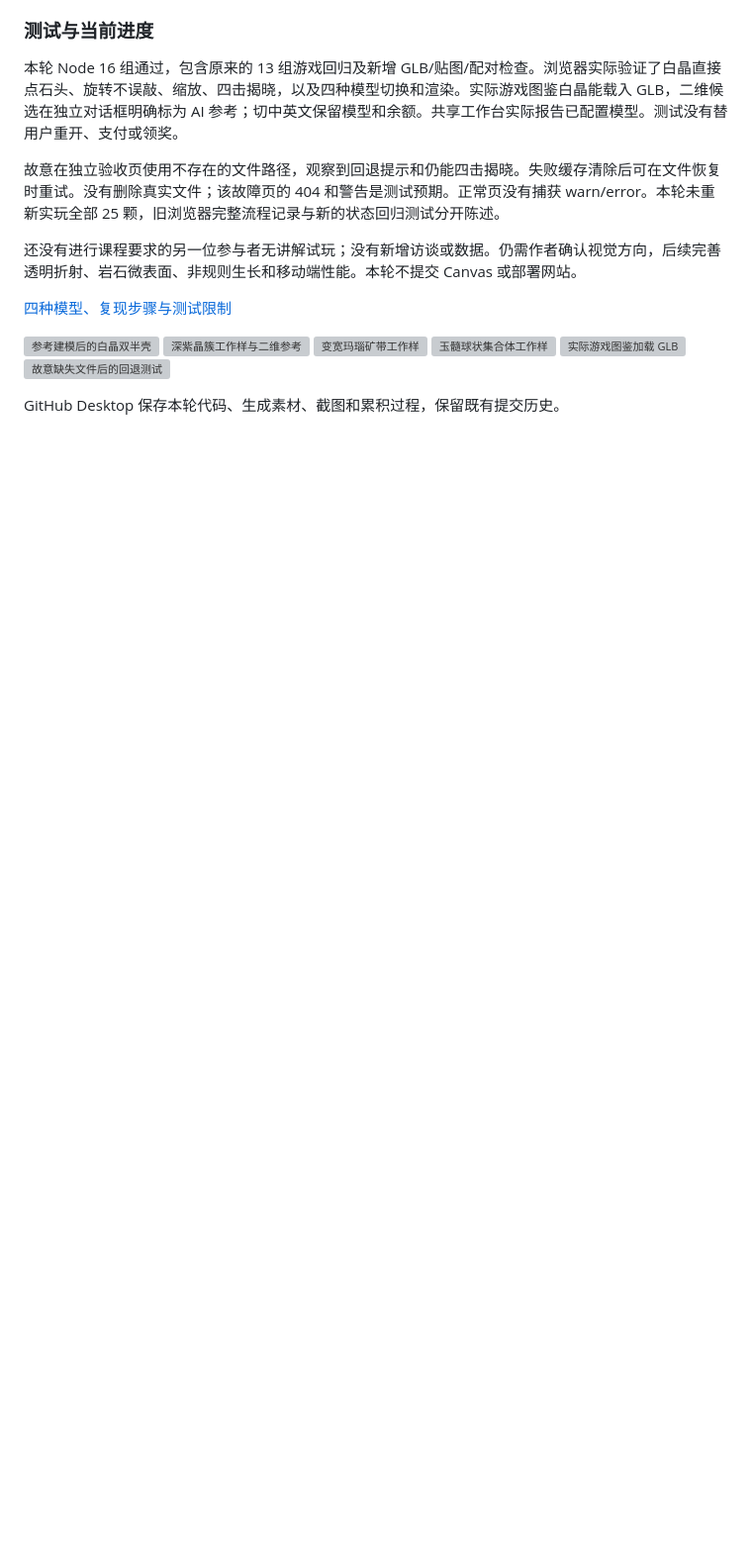
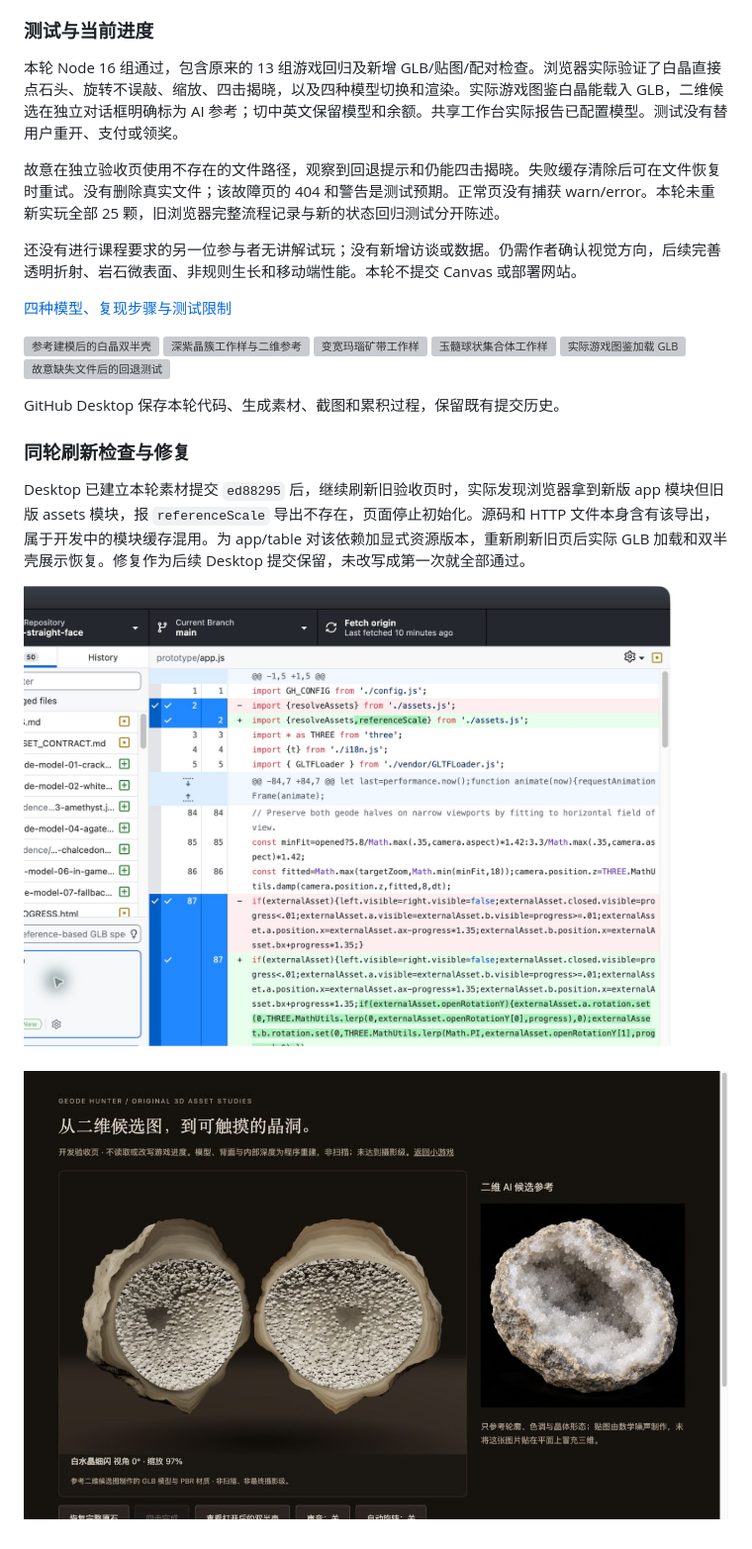
Before and after one commit to Lumina611/Geode-Hunter, a Markdown page: PROCESS.md, the part around the change. Shown at 99% size. GitHub-like rendering; pictures changed too: docs/evidence/geode-model-08-desktop.jpg (added), docs/evidence/geode-model-09-cache-fixed.jpg (added); blank space fills up the shorter version; grey boxes are pictures that could not be loaded.

Commit message:
Fix cached asset module mismatch on model preview refresh

```diff
--- a/PROCESS.md
+++ b/PROCESS.md
@@ -360,3 +360,10 @@ Codex 编写可重复运行的生成器，导出四个独立 GLB。短细晶、
 ![故意缺失文件后的回退测试](docs/evidence/geode-model-07-fallback.jpg)
 
 GitHub Desktop 保存本轮代码、生成素材、截图和累积过程，保留既有提交历史。
+
+### 同轮刷新检查与修复
+
+Desktop 已建立本轮素材提交 `ed88295` 后，继续刷新旧验收页时，实际发现浏览器拿到新版 app 模块但旧版 assets 模块，报 `referenceScale` 导出不存在，页面停止初始化。源码和 HTTP 文件本身含有该导出，属于开发中的模块缓存混用。为 app/table 对该依赖加显式资源版本，重新刷新旧页后实际 GLB 加载和双半壳展示恢复。修复作为后续 Desktop 提交保留，未改写成第一次就全部通过。
+
+![Desktop 本轮素材提交操作](docs/evidence/geode-model-08-desktop.jpg)
+![修复缓存混用后刷新成功的实际画面](docs/evidence/geode-model-09-cache-fixed.jpg)
```
Also changed, not shown: docs/REFERENCE_MODELS.md (+3 -1 lines), 2 other files.
